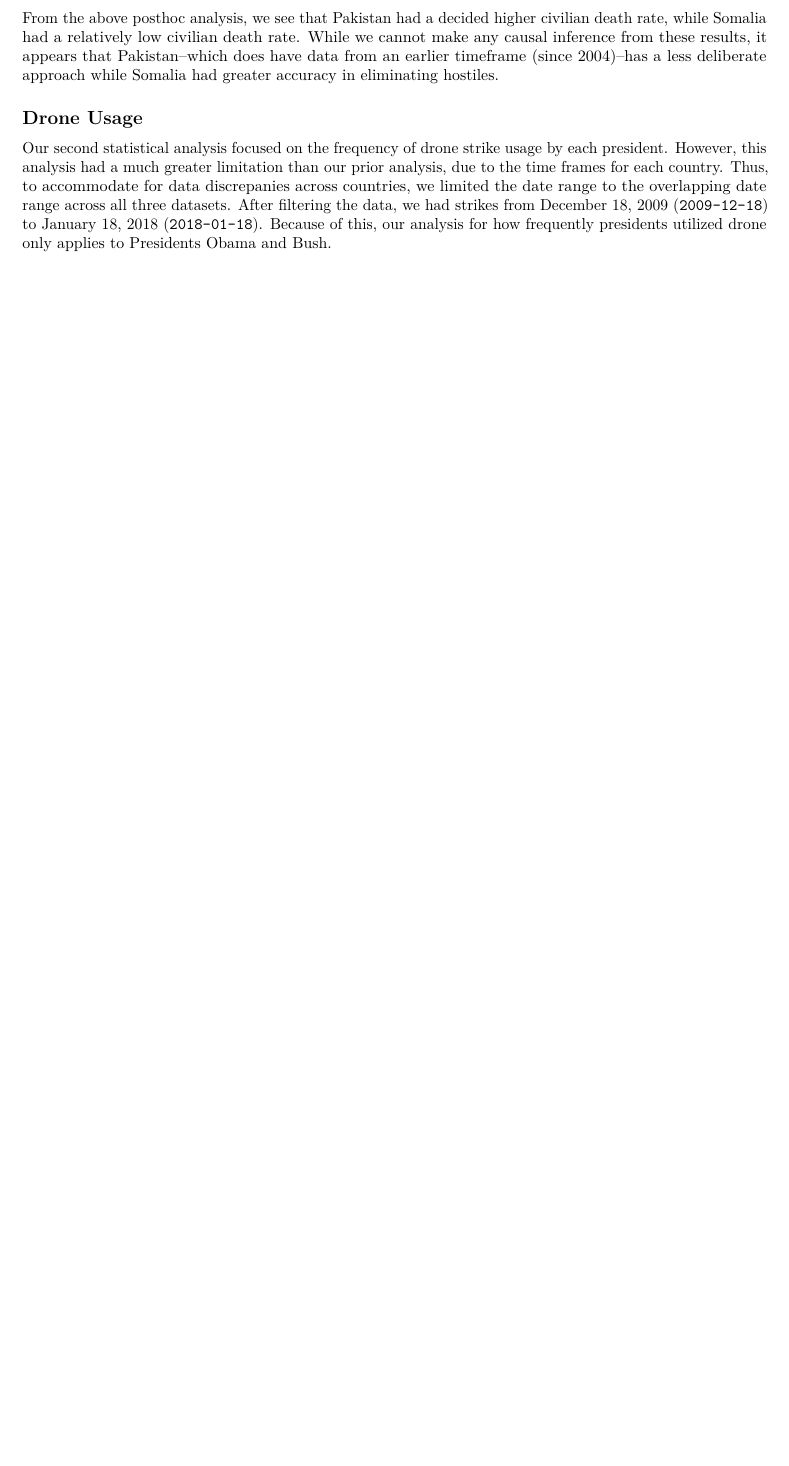
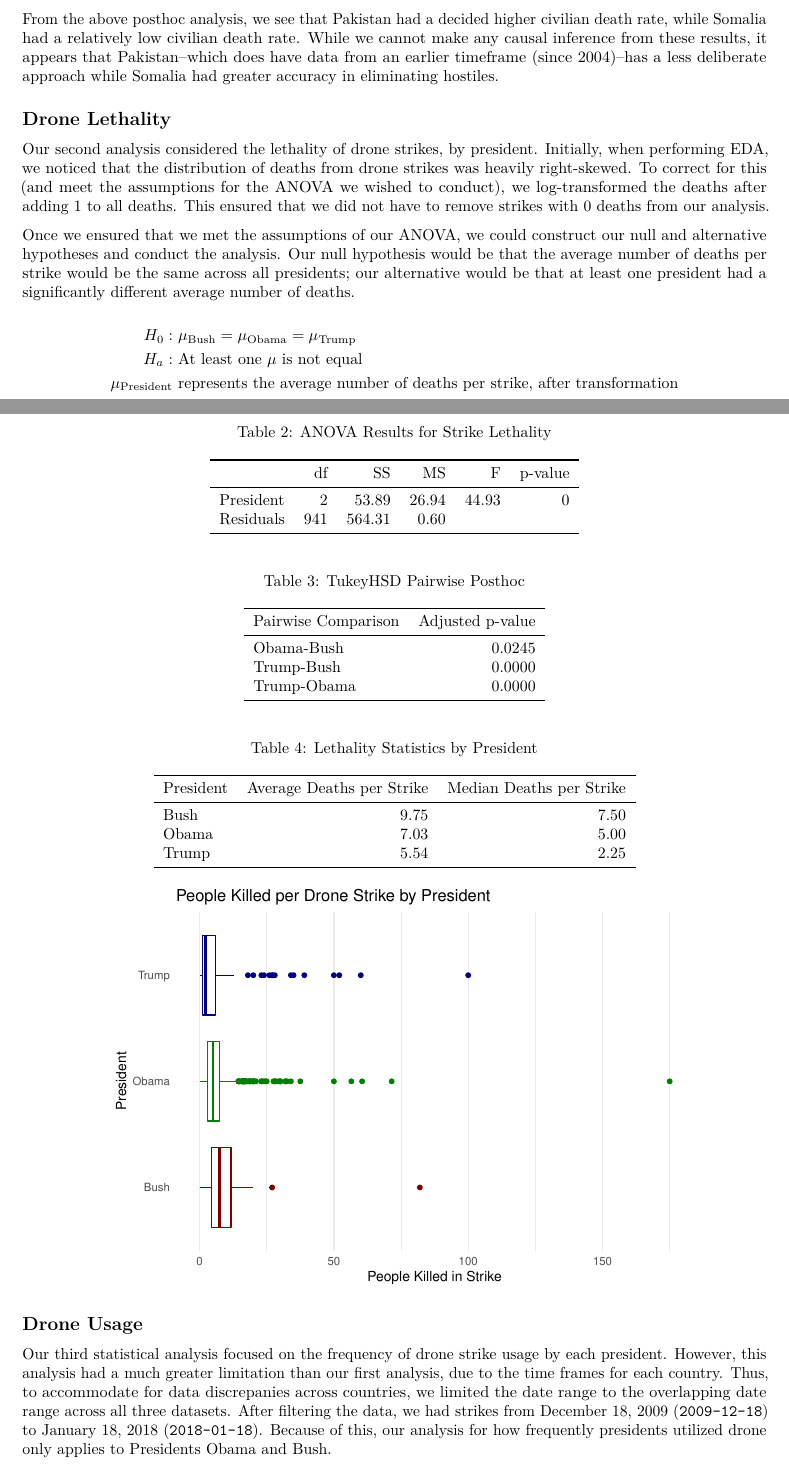
Before and after one commit to ethan-allavarpu/drone-strikes, a LaTeX document (strike-report.tex): part of page 3 of 5 before the commit and two parts of pages 4 and 5 of 8 after it, the two joined at a grey line, cut so that both start at the same text, the shorter picture padded with empty space. Compiled offline with pdfLaTeX.

Commit message:
report edits

```diff
--- a/strike-report.tex
+++ b/strike-report.tex
@@ -217,12 +225,83 @@ results, it appears that Pakistan--which does have data from an earlier
 timeframe (since 2004)--has a less deliberate approach while Somalia had
 greater accuracy in eliminating hostiles.
 
+\hypertarget{drone-lethality}{%
+\subsection{Drone Lethality}\label{drone-lethality}}
+
+Our second analysis considered the lethality of drone strikes, by
+president. Initially, when performing EDA, we noticed that the
+distribution of deaths from drone strikes was heavily right-skewed. To
+correct for this (and meet the assumptions for the ANOVA we wished to
+conduct), we log-transformed the deaths after adding 1 to all deaths.
+This ensured that we did not have to remove strikes with 0 deaths from
+our analysis.
+
+Once we ensured that we met the assumptions of our ANOVA, we could
+construct our null and alternative hypotheses and conduct the analysis.
+Our null hypothesis would be that the average number of deaths per
+strike would be the same across all presidents; our alternative would be
+that at least one president had a significantly different average number
+of deaths.
+
+\[
+\begin{aligned}
+H_0: & \text{ } \mu_\text{Bush} = \mu_\text{Obama} = \mu_\text{Trump} \\
+H_a: & \text{ At least one } \mu \text{ is not equal} \\
+\mu_\text{President} & \text{ represents the average number of deaths per strike, after transformation} \\
+\end{aligned}
+\]
+
+\begin{table}[H]
+
+\caption{\label{tab:drone_leth}ANOVA Results for Strike Lethality}
+\centering
+\begin{tabular}[t]{lrrrrr}
+\toprule
+  & df & SS & MS & F & p-value\\
+\midrule
+President & 2 & 53.89 & 26.94 & 44.93 & 0\\
+Residuals & 941 & 564.31 & 0.60 &  & \\
+\bottomrule
+\end{tabular}
+\end{table}
+
+\begin{table}[H]
+
+\caption{\label{tab:drone_leth_posthoc}TukeyHSD Pairwise Posthoc}
+\centering
+\begin{tabular}[t]{lr}
+\toprule
+Pairwise Comparison & Adjusted p-value\\
+\midrule
+Obama-Bush & 0.0245\\
+Trump-Bush & 0.0000\\
+Trump-Obama & 0.0000\\
+\bottomrule
+\end{tabular}
+\end{table}
+\begin{table}[H]
+
+\caption{\label{tab:drone_leth_posthoc2}Lethality Statistics by President}
+\centering
+\begin{tabular}[t]{lrr}
+\toprule
+President & Average Deaths per Strike & Median Deaths per Strike\\
+\midrule
+Bush & 9.75 & 7.50\\
+Obama & 7.03 & 5.00\\
+Trump & 5.54 & 2.25\\
+\bottomrule
+\end{tabular}
+\end{table}
+
+\begin{center}\includegraphics[width=0.75\linewidth]{strike-report_files/figure-latex/drone_leth_posthoc2-1} \end{center}
+
 \hypertarget{drone-usage}{%
 \subsection{Drone Usage}\label{drone-usage}}
 
-Our second statistical analysis focused on the frequency of drone strike
+Our third statistical analysis focused on the frequency of drone strike
 usage by each president. However, this analysis had a much greater
-limitation than our prior analysis, due to the time frames for each
+limitation than our first analysis, due to the time frames for each
 country. Thus, to accommodate for data discrepanies across countries, we
 limited the date range to the overlapping date range across all three
 datasets. After filtering the data, we had strikes from December 18,
```
Also changed, not shown: code/3-eda.R (+3 -7 lines), code/4-president-lethality.R (+3 -4 lines), strike-report.pdf, strike-report_files/figure-latex/drone_leth_posthoc-1.pdf (added), strike-report_files/figure-latex/drone_leth_posthoc2-1.pdf (added), strike-report_files/figure-latex/strike-approval-change-1.pdf (added), strike-report_files/figure-latex/strike-deaths-1.pdf (added), strike-report_files/figure-latex/strike-location-1.pdf (added), strike-report.tex (20 more changed lines), 2 other files.
